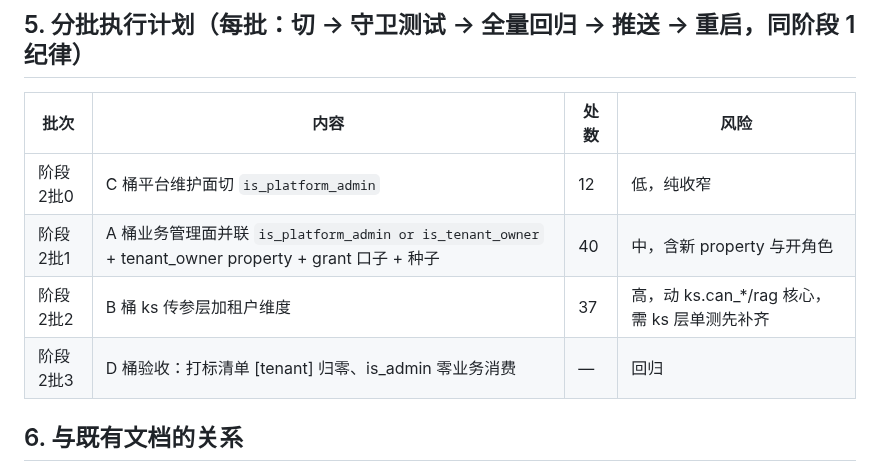
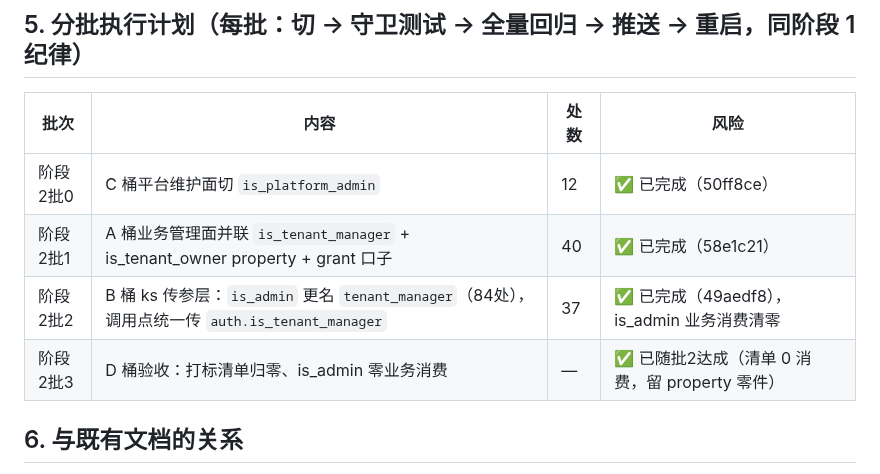
Before and after one commit to 1920977306/solobrave, a Markdown page: docs/TENANT-OWNER-MAPPING.md, the part around the change. Rendered like a GitHub page.

Commit message:
docs(perm): 阶段2四批状态落档——批0/1/2/3全部完成，is_admin业务消费清零

```diff
--- a/docs/TENANT-OWNER-MAPPING.md
+++ b/docs/TENANT-OWNER-MAPPING.md
@@ -147,10 +147,10 @@
 
 | 批次 | 内容 | 处数 | 风险 |
 |---|---|---|---|
-| 阶段2批0 | C 桶平台维护面切 `is_platform_admin` | 12 | 低，纯收窄 |
-| 阶段2批1 | A 桶业务管理面并联 `is_platform_admin or is_tenant_owner` + tenant_owner property + grant 口子 + 种子 | 40 | 中，含新 property 与开角色 |
-| 阶段2批2 | B 桶 ks 传参层加租户维度 | 37 | 高，动 ks.can_*/rag 核心，需 ks 层单测先补齐 |
-| 阶段2批3 | D 桶验收：打标清单 [tenant] 归零、is_admin 零业务消费 | — | 回归 |
+| 阶段2批0 | C 桶平台维护面切 `is_platform_admin` | 12 | ✅ 已完成（50ff8ce） |
+| 阶段2批1 | A 桶业务管理面并联 `is_tenant_manager` + is_tenant_owner property + grant 口子 | 40 | ✅ 已完成（58e1c21） |
+| 阶段2批2 | B 桶 ks 传参层：`is_admin` 更名 `tenant_manager`（84处），调用点统一传 `auth.is_tenant_manager` | 37 | ✅ 已完成（49aedf8），is_admin 业务消费清零 |
+| 阶段2批3 | D 桶验收：打标清单归零、is_admin 零业务消费 | — | ✅ 已随批2达成（清单 0 消费，留 property 零件） |
 
 ## 6. 与既有文档的关系
 
```
